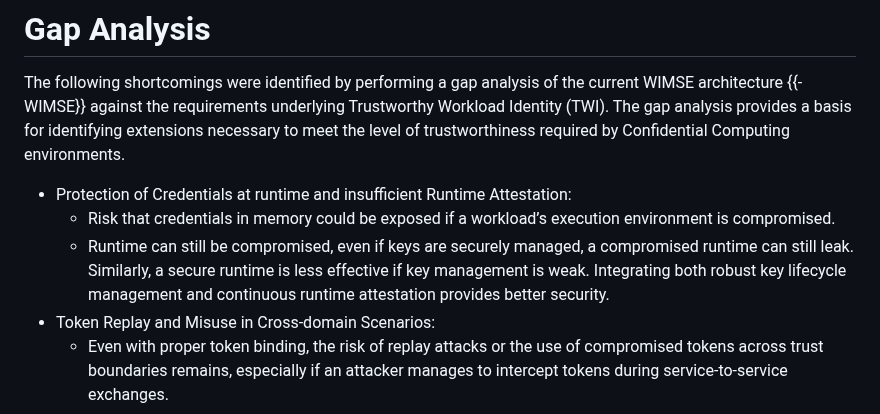
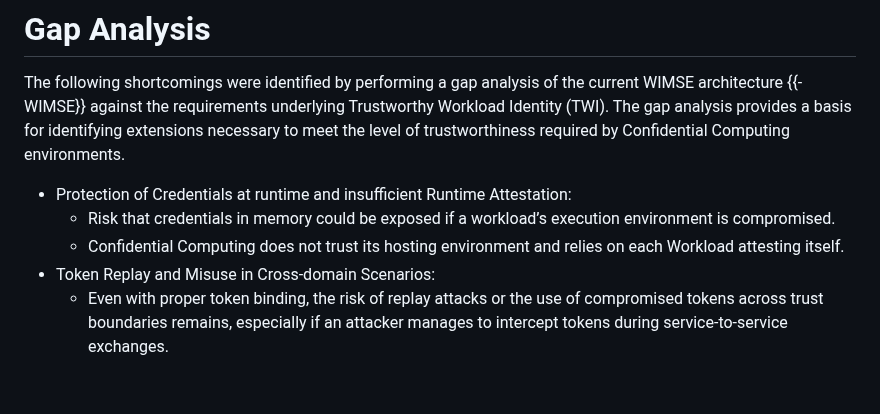
Before and after one commit to confidential-computing/twi-wimse, a Markdown page: draft-twi-reference-architecture.md, the part around the change. GitHub-like rendering; blank space fills up the shorter version.

Commit message:
Added attestation wording

```diff
--- a/draft-twi-reference-architecture.md
+++ b/draft-twi-reference-architecture.md
@@ -116,7 +116,7 @@ The following shortcomings were identified by performing a gap analysis of the c
 
 * Protection of Credentials at runtime and insufficient Runtime Attestation:
   * Risk that credentials in memory could be exposed if a workload’s execution environment is compromised.
-  * Runtime can still be compromised, even if keys are securely managed, a compromised runtime can still leak. Similarly, a secure runtime is less effective if key management is weak. Integrating both robust key lifecycle management and continuous runtime attestation provides better security.
+  * Confidential Computing does not trust its hosting environment and relies on each Workload attesting itself.
 * Token Replay and Misuse in Cross-domain Scenarios:
   * Even with proper token binding, the risk of replay attacks or the use of compromised tokens across trust boundaries remains, especially if an attacker manages to intercept tokens during service-to-service exchanges.
 
```
